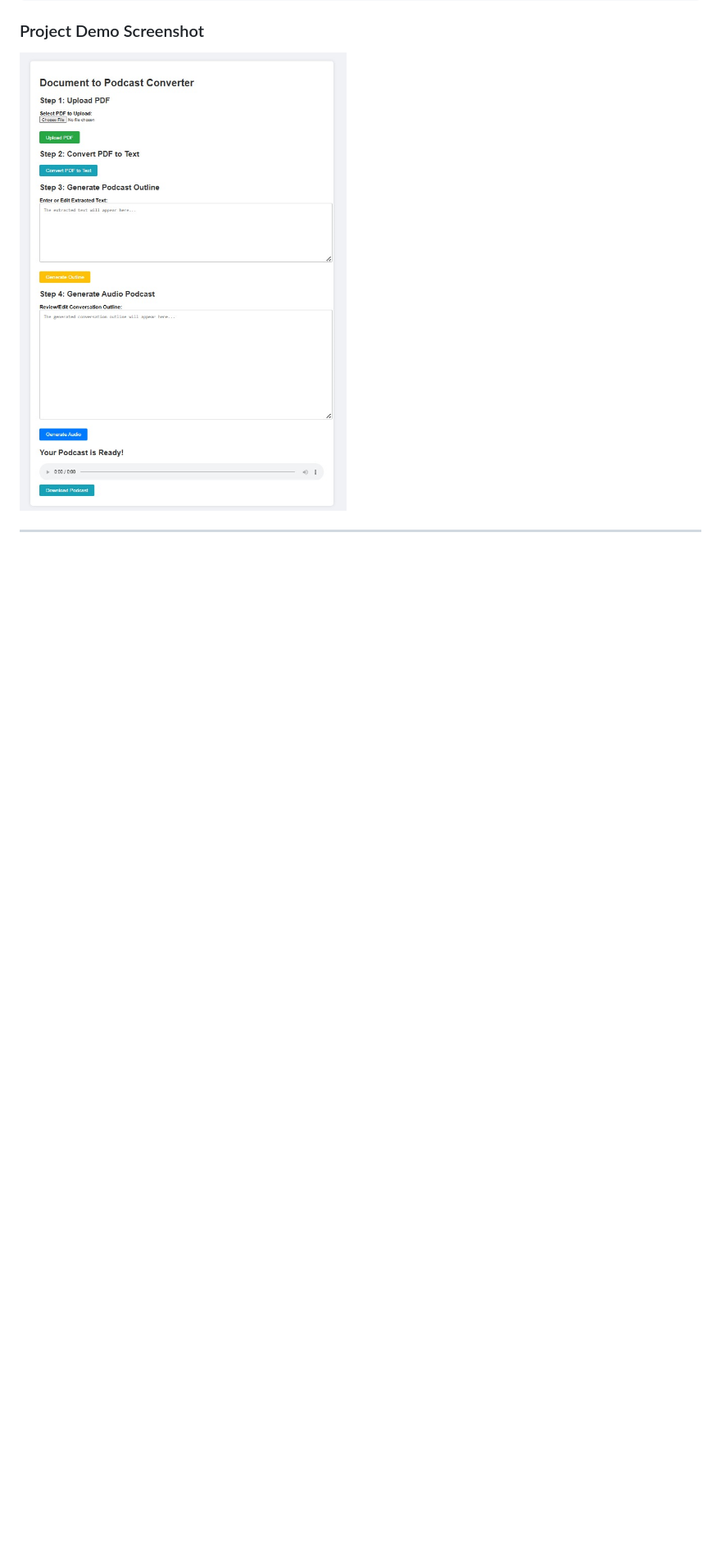
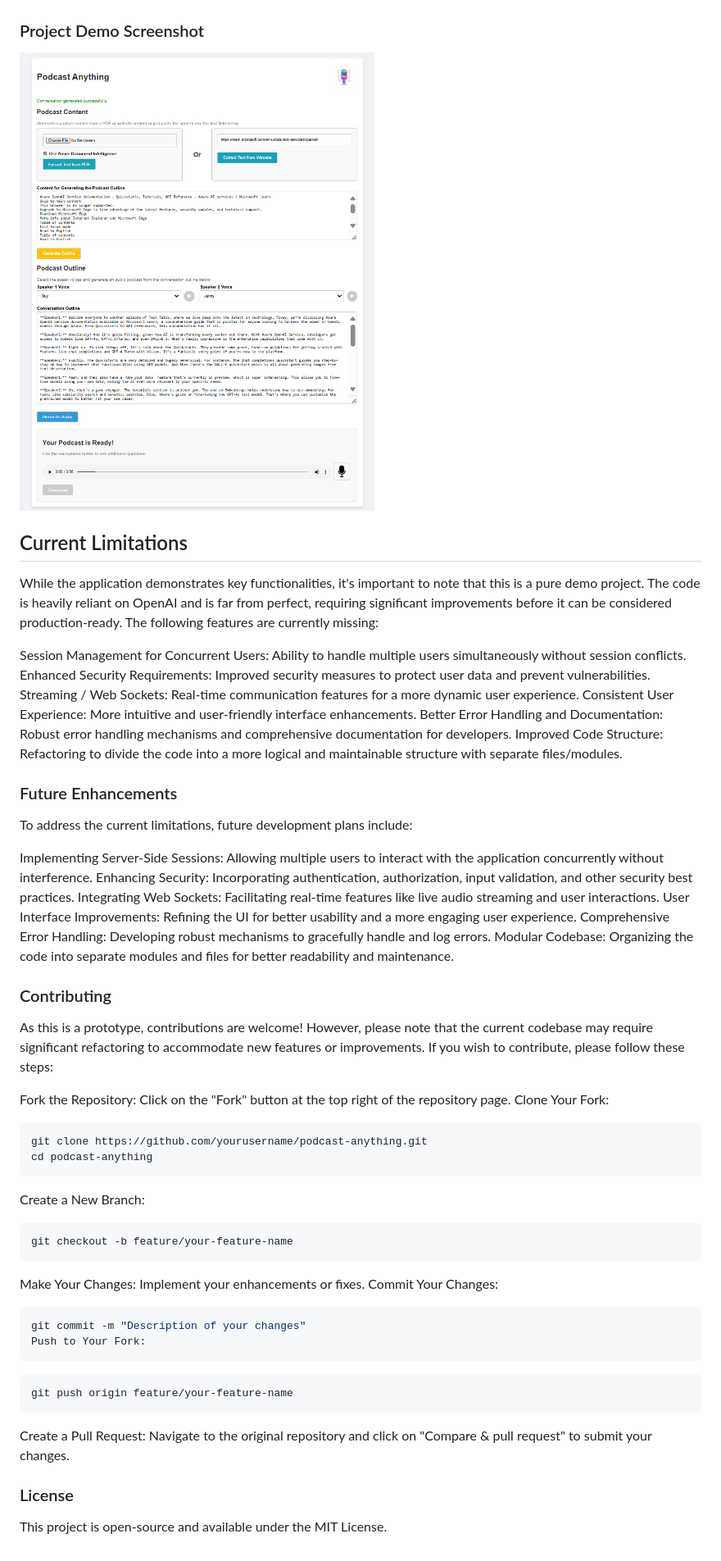
Before and after one commit to flo7up/PodcastAnything, a Markdown page: README.md, the part around the change printed below. Shown: that part at 82% size. GitHub-like rendering; pictures changed too: screenshots/app_screenshot.png; blank space fills up the shorter version.

````diff
--- a/README.md
+++ b/README.md
@@ -66,4 +113,58 @@ python app.py
 
 ![Project Screenshot](screenshots/app_screenshot.png)
 
----
+## Current Limitations
+
+While the application demonstrates key functionalities, it's important to note that this is a pure demo project. The code is heavily reliant on OpenAI and is far from perfect, requiring significant improvements before it can be considered production-ready. The following features are currently missing:
+
+Session Management for Concurrent Users: Ability to handle multiple users simultaneously without session conflicts.
+Enhanced Security Requirements: Improved security measures to protect user data and prevent vulnerabilities.
+Streaming / Web Sockets: Real-time communication features for a more dynamic user experience.
+Consistent User Experience: More intuitive and user-friendly interface enhancements.
+Better Error Handling and Documentation: Robust error handling mechanisms and comprehensive documentation for developers.
+Improved Code Structure: Refactoring to divide the code into a more logical and maintainable structure with separate files/modules.
+
+### Future Enhancements
+
+To address the current limitations, future development plans include:
+
+Implementing Server-Side Sessions: Allowing multiple users to interact with the application concurrently without interference.
+Enhancing Security: Incorporating authentication, authorization, input validation, and other security best practices.
+Integrating Web Sockets: Facilitating real-time features like live audio streaming and user interactions.
+User Interface Improvements: Refining the UI for better usability and a more engaging user experience.
+Comprehensive Error Handling: Developing robust mechanisms to gracefully handle and log errors.
+Modular Codebase: Organizing the code into separate modules and files for better readability and maintenance.
+
+### Contributing
+
+As this is a prototype, contributions are welcome! However, please note that the current codebase may require significant refactoring to accommodate new features or improvements. If you wish to contribute, please follow these steps:
+
+Fork the Repository: Click on the "Fork" button at the top right of the repository page.
+Clone Your Fork:
+
+```bash
+git clone https://github.com/yourusername/podcast-anything.git
+cd podcast-anything
+```
+
+Create a New Branch:
+
+```bash
+git checkout -b feature/your-feature-name
+```
+
+Make Your Changes: Implement your enhancements or fixes.
+Commit Your Changes:
+
+```bash
+git commit -m "Description of your changes"
+Push to Your Fork:
+```
+
+```bash
+git push origin feature/your-feature-name
+```
+Create a Pull Request: Navigate to the original repository and click on "Compare & pull request" to submit your changes.
+
+### License
+This project is open-source and available under the MIT License.
````
Also changed, not shown: other parts of README.md (+81 -34 lines), 1 other file.
